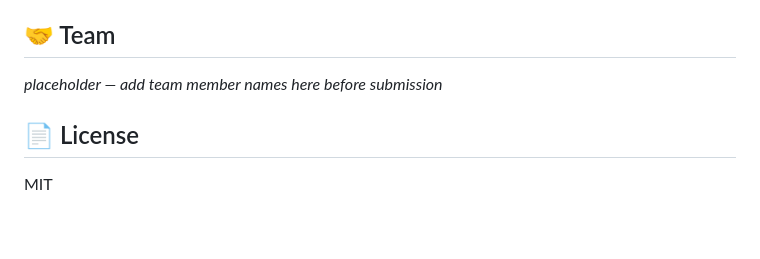
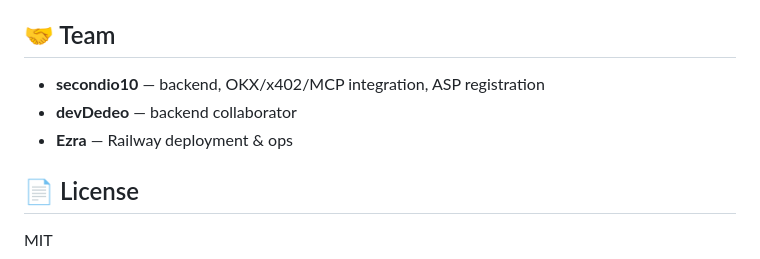
Before and after one commit to secondioprawiro/SoloFi-CFO, a Markdown page: solofi-apps/README.MD, the part around the change. GitHub-like rendering; blank space fills up the shorter version.

Commit message:
docs: log Gemini fallback fix + avatar rejection/fix, fill README team section
Co-Authored-By: Claude Sonnet 5 <noreply@anthropic.com>

```diff
--- a/solofi-apps/README.MD
+++ b/solofi-apps/README.MD
@@ -159,7 +159,9 @@ See [docs/DEMO_SCRIPT.md](docs/DEMO_SCRIPT.md) for the full judged demo walkthro
 
 ## 🤝 Team
 
-_placeholder — add team member names here before submission_
+- **secondio10** — backend, OKX/x402/MCP integration, ASP registration
+- **devDedeo** — backend collaborator
+- **Ezra** — Railway deployment & ops
 
 ## 📄 License
 
```
Also changed, not shown: solofi-apps/docs/INTEGRATION_LOG.md (+26 -0 lines).
